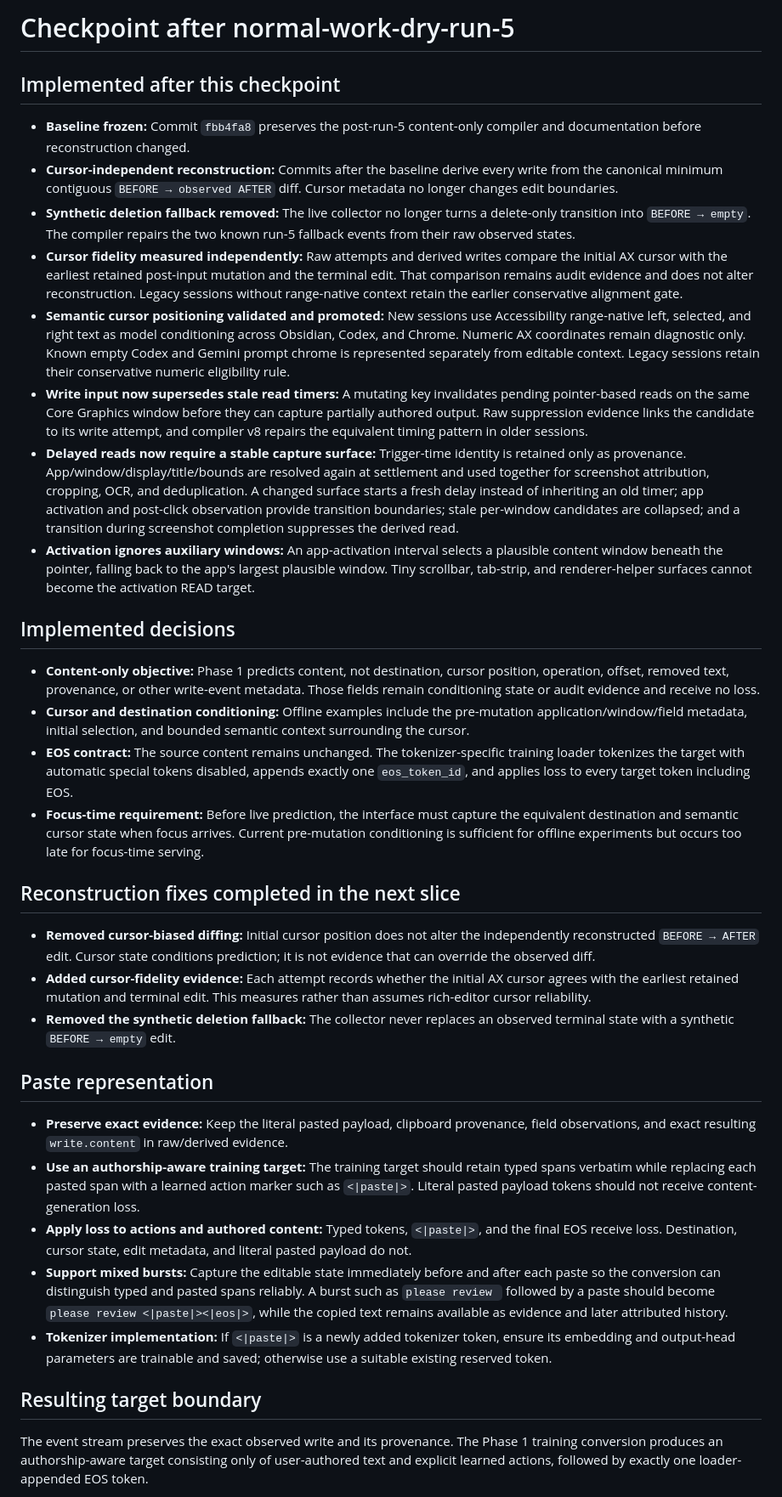
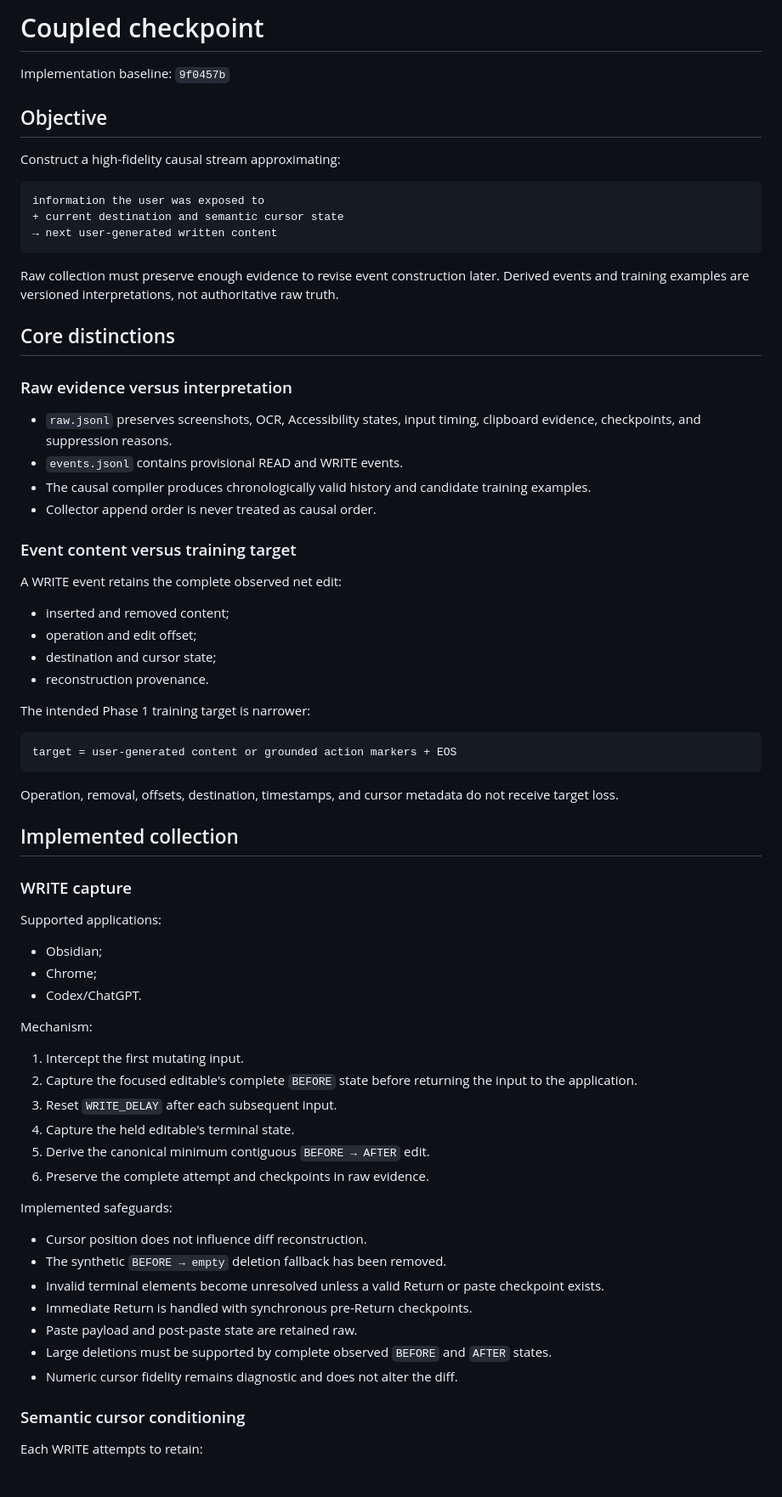
Before and after one commit to handsdiff/coupled, a Markdown page: checkpoint.md, the part around one of its changes. Shown at 85% size. Drawn GitHub-style.

Commit message:
rewrite project checkpoint

````diff
--- a/checkpoint.md
+++ b/checkpoint.md
@@ -1,37 +1,75 @@
-# Checkpoint after normal-work-dry-run-5
+# Coupled checkpoint
 
-## Implemented after this checkpoint
+Implementation baseline: `9f0457b`
 
-- **Baseline frozen:** Commit `fbb4fa8` preserves the post-run-5 content-only compiler and documentation before reconstruction changed.
-- **Cursor-independent reconstruction:** Commits after the baseline derive every write from the canonical minimum contiguous `BEFORE → observed AFTER` diff. Cursor metadata no longer changes edit boundaries.
-- **Synthetic deletion fallback removed:** The live collector no longer turns a delete-only transition into `BEFORE → empty`. The compiler repairs the two known run-5 fallback events from their raw observed states.
-- **Cursor fidelity measured independently:** Raw attempts and derived writes compare the initial AX cursor with the earliest retained post-input mutation and the terminal edit. That comparison remains audit evidence and does not alter reconstruction. Legacy sessions without range-native context retain the earlier conservative alignment gate.
-- **Semantic cursor positioning validated and promoted:** New sessions use Accessibility range-native left, selected, and right text as model conditioning across Obsidian, Codex, and Chrome. Numeric AX coordinates remain diagnostic only. Known empty Codex and Gemini prompt chrome is represented separately from editable context. Legacy sessions retain their conservative numeric eligibility rule.
-- **Write input now supersedes stale read timers:** A mutating key invalidates pending pointer-based reads on the same Core Graphics window before they can capture partially authored output. Raw suppression evidence links the candidate to its write attempt, and compiler v8 repairs the equivalent timing pattern in older sessions.
-- **Delayed reads now require a stable capture surface:** Trigger-time identity is retained only as provenance. App/window/display/title/bounds are resolved again at settlement and used together for screenshot attribution, cropping, OCR, and deduplication. A changed surface starts a fresh delay instead of inheriting an old timer; app activation and post-click observation provide transition boundaries; stale per-window candidates are collapsed; and a transition during screenshot completion suppresses the derived read.
-- **Activation ignores auxiliary windows:** An app-activation interval selects a plausible content window beneath the pointer, falling back to the app's largest plausible window. Tiny scrollbar, tab-strip, and renderer-helper surfaces cannot become the activation READ target.
+## Objective
 
-## Implemented decisions
+Construct a high-fidelity causal stream approximating:
 
-- **Content-only objective:** Phase 1 predicts content, not destination, cursor position, operation, offset, removed text, provenance, or other write-event metadata. Those fields remain conditioning state or audit evidence and receive no loss.
-- **Cursor and destination conditioning:** Offline examples include the pre-mutation application/window/field metadata, initial selection, and bounded semantic context surrounding the cursor.
-- **EOS contract:** The source content remains unchanged. The tokenizer-specific training loader tokenizes the target with automatic special tokens disabled, appends exactly one `eos_token_id`, and applies loss to every target token including EOS.
-- **Focus-time requirement:** Before live prediction, the interface must capture the equivalent destination and semantic cursor state when focus arrives. Current pre-mutation conditioning is sufficient for offline experiments but occurs too late for focus-time serving.
+```text
+information the user was exposed to
++ current destination and semantic cursor state
+→ next user-generated written content
+```
 
-## Reconstruction fixes completed in the next slice
+Raw collection must preserve enough evidence to revise event construction later. Derived events and training examples are versioned interpretations, not authoritative raw truth.
 
-- **Removed cursor-biased diffing:** Initial cursor position does not alter the independently reconstructed `BEFORE → AFTER` edit. Cursor state conditions prediction; it is not evidence that can override the observed diff.
-- **Added cursor-fidelity evidence:** Each attempt records whether the initial AX cursor agrees with the earliest retained mutation and terminal edit. This measures rather than assumes rich-editor cursor reliability.
-- **Removed the synthetic deletion fallback:** The collector never replaces an observed terminal state with a synthetic `BEFORE → empty` edit.
+## Core distinctions
 
-## Paste representation
+### Raw evidence versus interpretation
 
-- **Preserve exact evidence:** Keep the literal pasted payload, clipboard provenance, field observations, and exact resulting `write.content` in raw/derived evidence.
-- **Use an authorship-aware training target:** The training target should retain typed spans verbatim while replacing each pasted span with a learned action marker such as `<|paste|>`. Literal pasted payload tokens should not receive content-generation loss.
-- **Apply loss to actions and authored content:** Typed tokens, `<|paste|>`, and the final EOS receive loss. Destination, cursor state, edit metadata, and literal pasted payload do not.
-- **Support mixed bursts:** Capture the editable state immediately before and after each paste so the conversion can distinguish typed and pasted spans reliably. A burst such as `please review ` followed by a paste should become `please review <|paste|><|eos|>`, while the copied text remains available as evidence and later attributed history.
-- **Tokenizer implementation:** If `<|paste|>` is a newly added tokenizer token, ensure its embedding and output-head parameters are trainable and saved; otherwise use a suitable existing reserved token.
+- `raw.jsonl` preserves screenshots, OCR, Accessibility states, input timing, clipboard evidence, checkpoints, and suppression reasons.
+- `events.jsonl` contains provisional READ and WRITE events.
+- The causal compiler produces chronologically valid history and candidate training examples.
+- Collector append order is never treated as causal order.
 
-## Resulting target boundary
+### Event content versus training target
 
-The event stream preserves the exact observed write and its provenance. The Phase 1 training conversion produces an authorship-aware target consisting only of user-authored text and explicit learned actions, followed by exactly one loader-appended EOS token.
+A WRITE event retains the complete observed net edit:
+
+- inserted and removed content;
+- operation and edit offset;
+- destination and cursor state;
+- reconstruction provenance.
+
+The intended Phase 1 training target is narrower:
+
+```text
+target = user-generated content or grounded action markers + EOS
+```
+
+Operation, removal, offsets, destination, timestamps, and cursor metadata do not receive target loss.
+
+## Implemented collection
+
+### WRITE capture
+
+Supported applications:
+
+- Obsidian;
+- Chrome;
+- Codex/ChatGPT.
+
+Mechanism:
+
+1. Intercept the first mutating input.
+2. Capture the focused editable's complete `BEFORE` state before returning the input to the application.
+3. Reset `WRITE_DELAY` after each subsequent input.
+4. Capture the held editable's terminal state.
+5. Derive the canonical minimum contiguous `BEFORE → AFTER` edit.
+6. Preserve the complete attempt and checkpoints in raw evidence.
+
+Implemented safeguards:
+
+- Cursor position does not influence diff reconstruction.
+- The synthetic `BEFORE → empty` deletion fallback has been removed.
+- Invalid terminal elements become unresolved unless a valid Return or paste checkpoint exists.
+- Immediate Return is handled with synchronous pre-Return checkpoints.
+- Paste payload and post-paste state are retained raw.
+- Large deletions must be supported by complete observed `BEFORE` and `AFTER` states.
+- Numeric cursor fidelity remains diagnostic and does not alter the diff.
+
+### Semantic cursor conditioning
+
+Each WRITE attempts to retain:
+
````
Also changed, not shown: other parts of checkpoint.md (+185 -0 lines).
